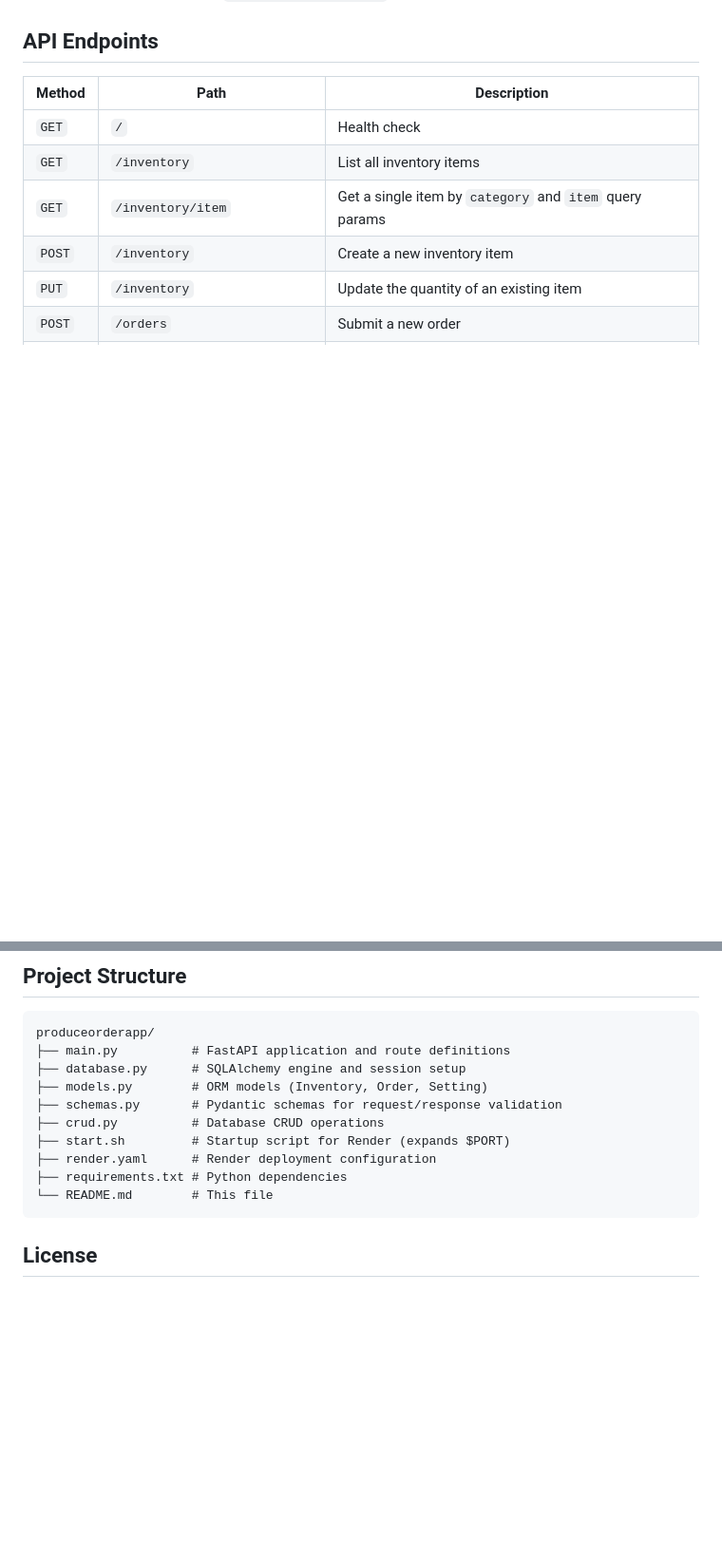
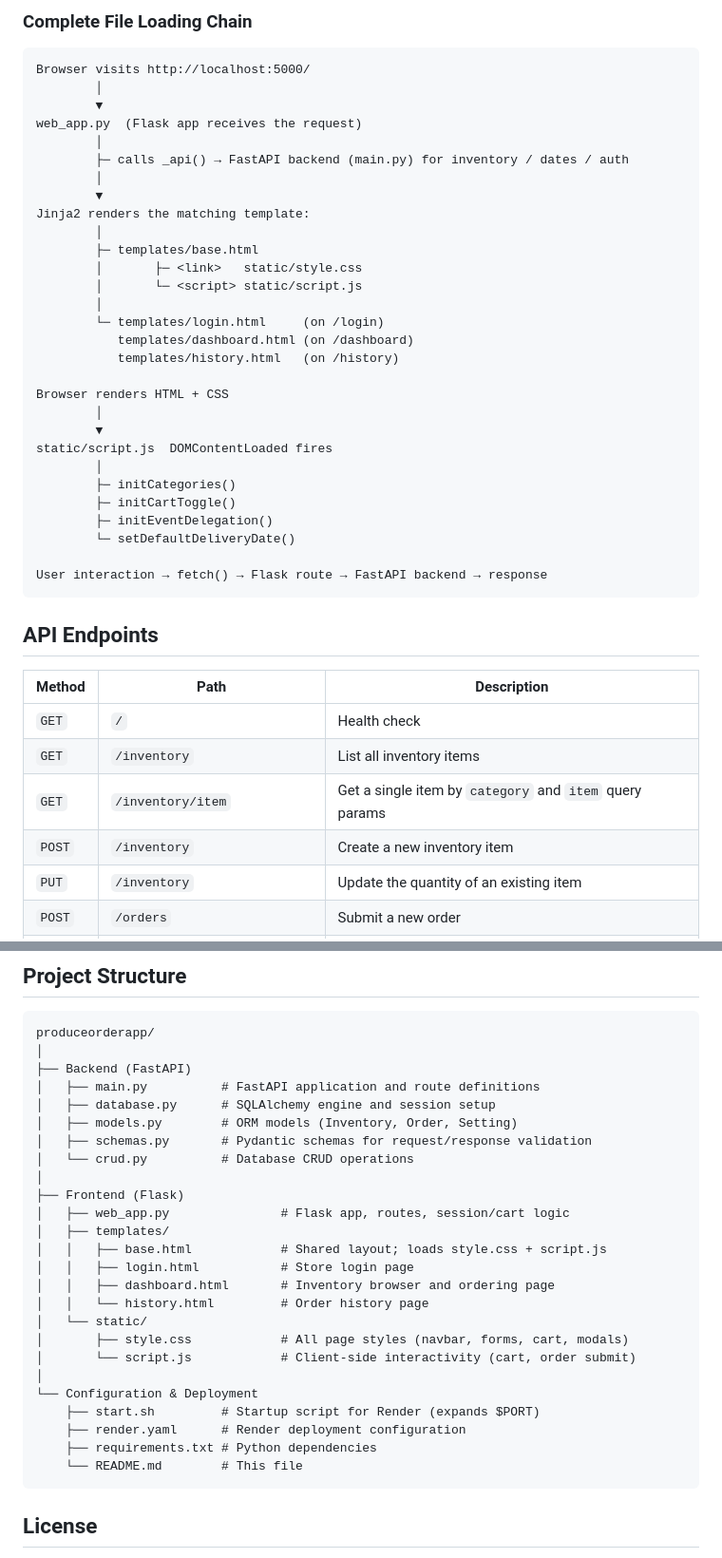
Before and after one commit to finiteg35/produceorderapp, a Markdown page: README.md, 2 parts joined by grey strips. Shown at 95% size. Rendered like a GitHub page; blank space fills up the shorter version.

Commit message:
docs: document all frontend files and loading chain in README
Co-authored-by: finiteg35 <268261077+finiteg35@users.noreply.github.com>

````diff
--- a/README.md
+++ b/README.md
@@ -75,3 +142,36 @@ A FastAPI backend for managing produce orders, inventory, and delivery settings.
+### Complete File Loading Chain
+
+```
+Browser visits http://localhost:5000/
+        │
+        ▼
+web_app.py  (Flask app receives the request)
+        │
+        ├─ calls _api() → FastAPI backend (main.py) for inventory / dates / auth
+        │
+        ▼
+Jinja2 renders the matching template:
+        │
+        ├─ templates/base.html
+        │       ├─ <link>   static/style.css
+        │       └─ <script> static/script.js
+        │
+        └─ templates/login.html     (on /login)
+           templates/dashboard.html (on /dashboard)
+           templates/history.html   (on /history)
+
+Browser renders HTML + CSS
+        │
+        ▼
+static/script.js  DOMContentLoaded fires
+        │
+        ├─ initCategories()
+        ├─ initCartToggle()
+        ├─ initEventDelegation()
+        └─ setDefaultDeliveryDate()
+
+User interaction → fetch() → Flask route → FastAPI backend → response
+```
 
 ## API Endpoints
 
@@ -125,15 +225,30 @@ bash start.sh
 
 ```
 produceorderapp/
-├── main.py          # FastAPI application and route definitions
-├── database.py      # SQLAlchemy engine and session setup
-├── models.py        # ORM models (Inventory, Order, Setting)
-├── schemas.py       # Pydantic schemas for request/response validation
-├── crud.py          # Database CRUD operations
-├── start.sh         # Startup script for Render (expands $PORT)
-├── render.yaml      # Render deployment configuration
-├── requirements.txt # Python dependencies
-└── README.md        # This file
+│
+├── Backend (FastAPI)
+│   ├── main.py          # FastAPI application and route definitions
+│   ├── database.py      # SQLAlchemy engine and session setup
+│   ├── models.py        # ORM models (Inventory, Order, Setting)
+│   ├── schemas.py       # Pydantic schemas for request/response validation
+│   └── crud.py          # Database CRUD operations
+│
+├── Frontend (Flask)
+│   ├── web_app.py               # Flask app, routes, session/cart logic
+│   ├── templates/
+│   │   ├── base.html            # Shared layout; loads style.css + script.js
+│   │   ├── login.html           # Store login page
+│   │   ├── dashboard.html       # Inventory browser and ordering page
+│   │   └── history.html         # Order history page
+│   └── static/
+│       ├── style.css            # All page styles (navbar, forms, cart, modals)
+│       └── script.js            # Client-side interactivity (cart, order submit)
+│
+└── Configuration & Deployment
+    ├── start.sh         # Startup script for Render (expands $PORT)
+    ├── render.yaml      # Render deployment configuration
+    ├── requirements.txt # Python dependencies
+    └── README.md        # This file
 ```
 
 ## License
````
Also changed, not shown: other parts of README.md (+71 -4 lines).
